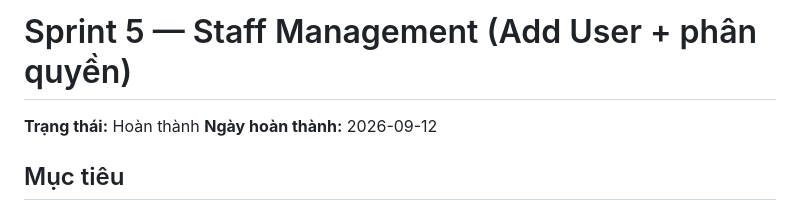
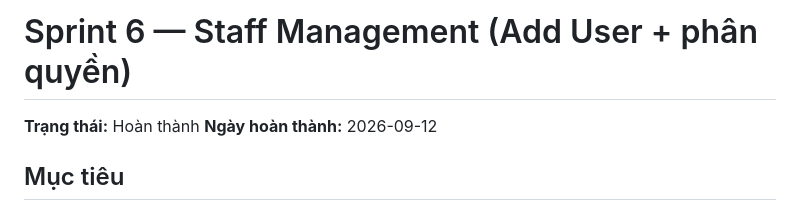
Before and after one commit to tvhai01/pos-management, a Markdown page: docs/sprint_6.md, the part around the change. GitHub-like rendering.

Commit message:
docs: renumber sprint doc to sprint_6 (sprint_5 taken by develop's reports feature)
Co-Authored-By: Claude Sonnet 5 <noreply@anthropic.com>

```diff
--- a/docs/sprint_5.md
+++ b/docs/sprint_6.md
@@ -1,4 +1,4 @@
-# Sprint 5 — Staff Management (Add User + phân quyền)
+# Sprint 6 — Staff Management (Add User + phân quyền)
 
 **Trạng thái:** Hoàn thành
 **Ngày hoàn thành:** 2026-09-12
```
